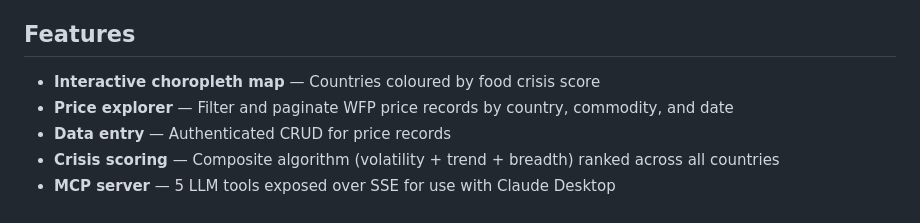
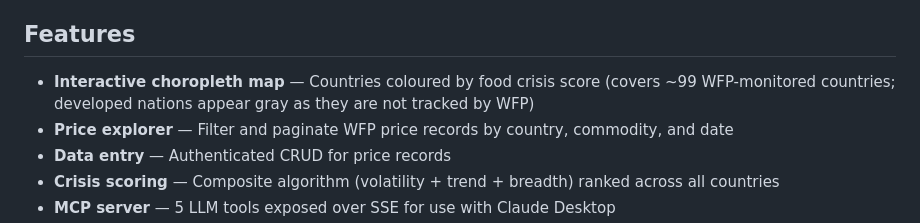
Before and after one commit to COMP3011-Coursework/COMP3011-Coursework-1, a Markdown page: README.md, the part around the change. GitHub-like rendering.

Commit message:
docs: move map coverage note to README features section
Co-Authored-By: Claude Sonnet 4.6 <noreply@anthropic.com>

```diff
--- a/README.md
+++ b/README.md
@@ -4,7 +4,7 @@ A full-stack web application for monitoring global food prices using WFP (World
 
 ## Features
 
-- **Interactive choropleth map** — Countries coloured by food crisis score
+- **Interactive choropleth map** — Countries coloured by food crisis score (covers ~99 WFP-monitored countries; developed nations appear gray as they are not tracked by WFP)
 - **Price explorer** — Filter and paginate WFP price records by country, commodity, and date
 - **Data entry** — Authenticated CRUD for price records
 - **Crisis scoring** — Composite algorithm (volatility + trend + breadth) ranked across all countries
```
Also changed, not shown: docs/analytics.md (+0 -4 lines).
